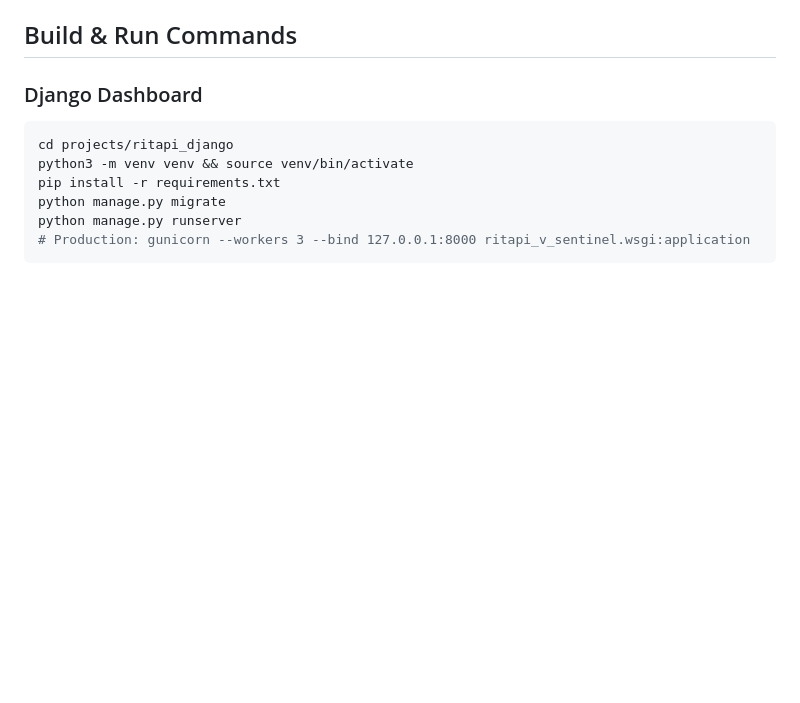
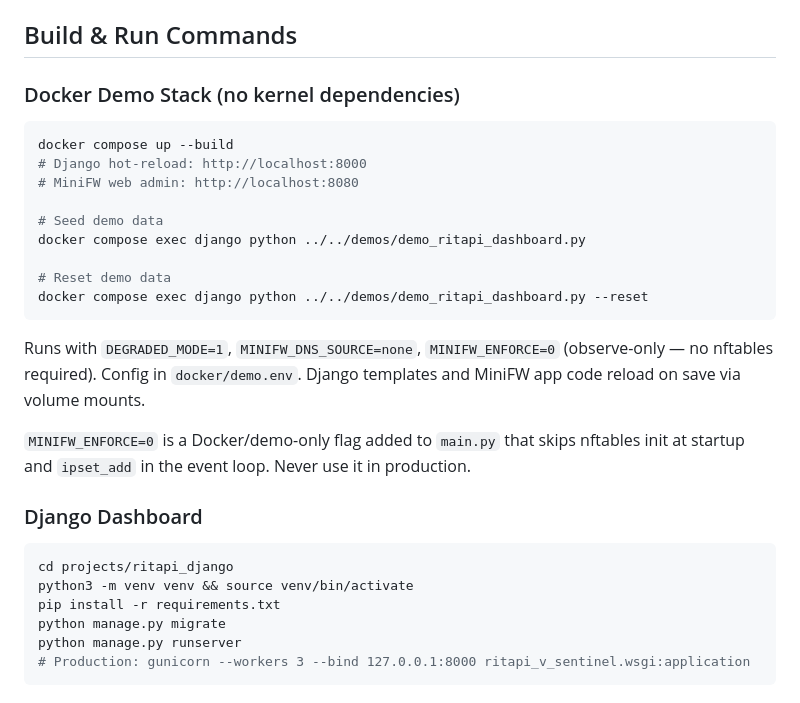
Before and after one commit to vadhh/ritapi-v-sentinel, a Markdown page: CLAUDE.md, the part around the change. GitHub-like rendering; blank space fills up the shorter version.

````diff
--- a/CLAUDE.md
+++ b/CLAUDE.md
@@ -71,6 +71,23 @@ scripts/
 After any structural change, verify: (1) `verify_package_structure` assertions still pass, (2) both `requirements.txt` are pip-installable in a clean venv, (3) `python -m minifw_ai` and `manage.py check` still work, (4) `post_install_verify` service checks pass.
 
 ## Build & Run Commands
+
+### Docker Demo Stack (no kernel dependencies)
+```bash
+docker compose up --build
+# Django hot-reload: http://localhost:8000
+# MiniFW web admin: http://localhost:8080
+
+# Seed demo data
+docker compose exec django python ../../demos/demo_ritapi_dashboard.py
+
+# Reset demo data
+docker compose exec django python ../../demos/demo_ritapi_dashboard.py --reset
+```
+
+Runs with `DEGRADED_MODE=1`, `MINIFW_DNS_SOURCE=none`, `MINIFW_ENFORCE=0` (observe-only — no nftables required). Config in `docker/demo.env`. Django templates and MiniFW app code reload on save via volume mounts.
+
+`MINIFW_ENFORCE=0` is a Docker/demo-only flag added to `main.py` that skips nftables init at startup and `ipset_add` in the event loop. Never use it in production.
 
 ### Django Dashboard
 ```bash
````
Also changed, not shown: README.md (+37 -1 lines).
